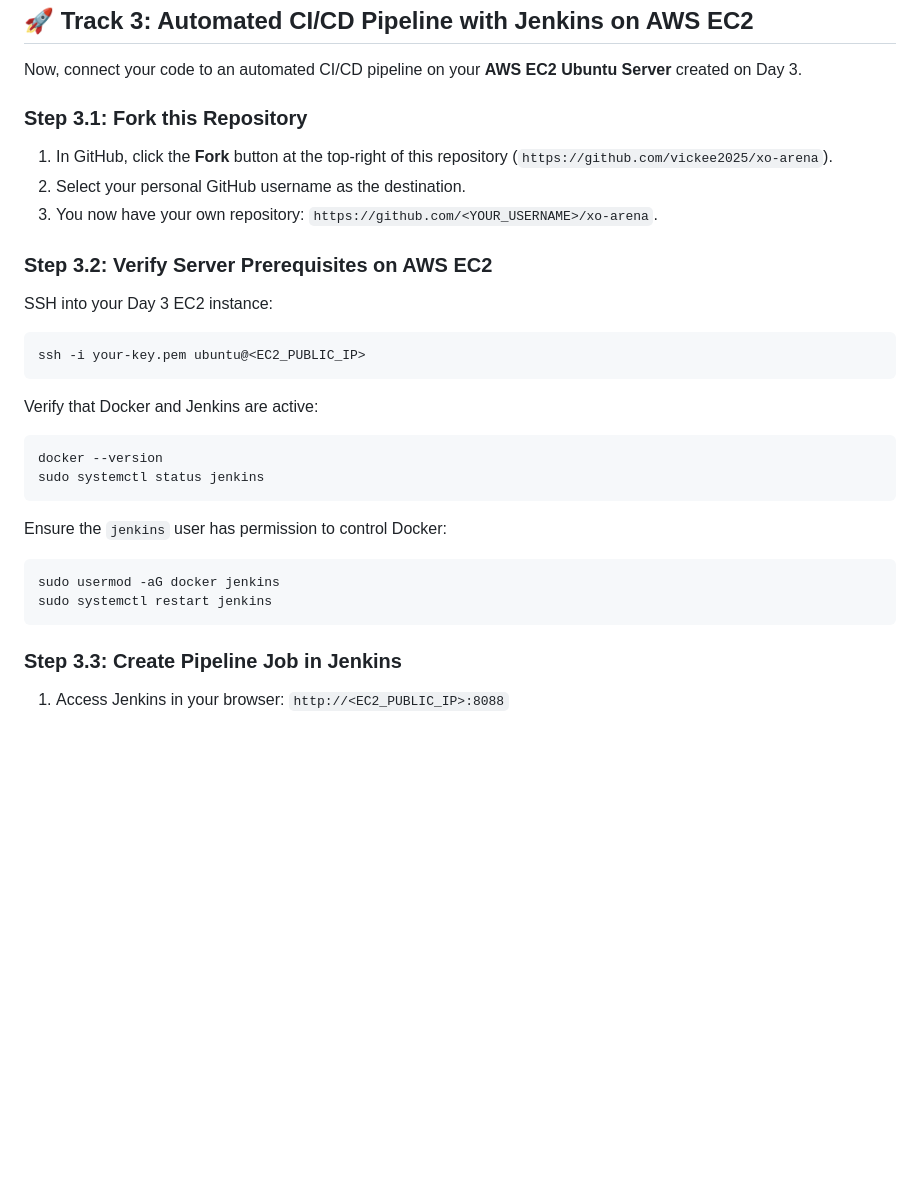
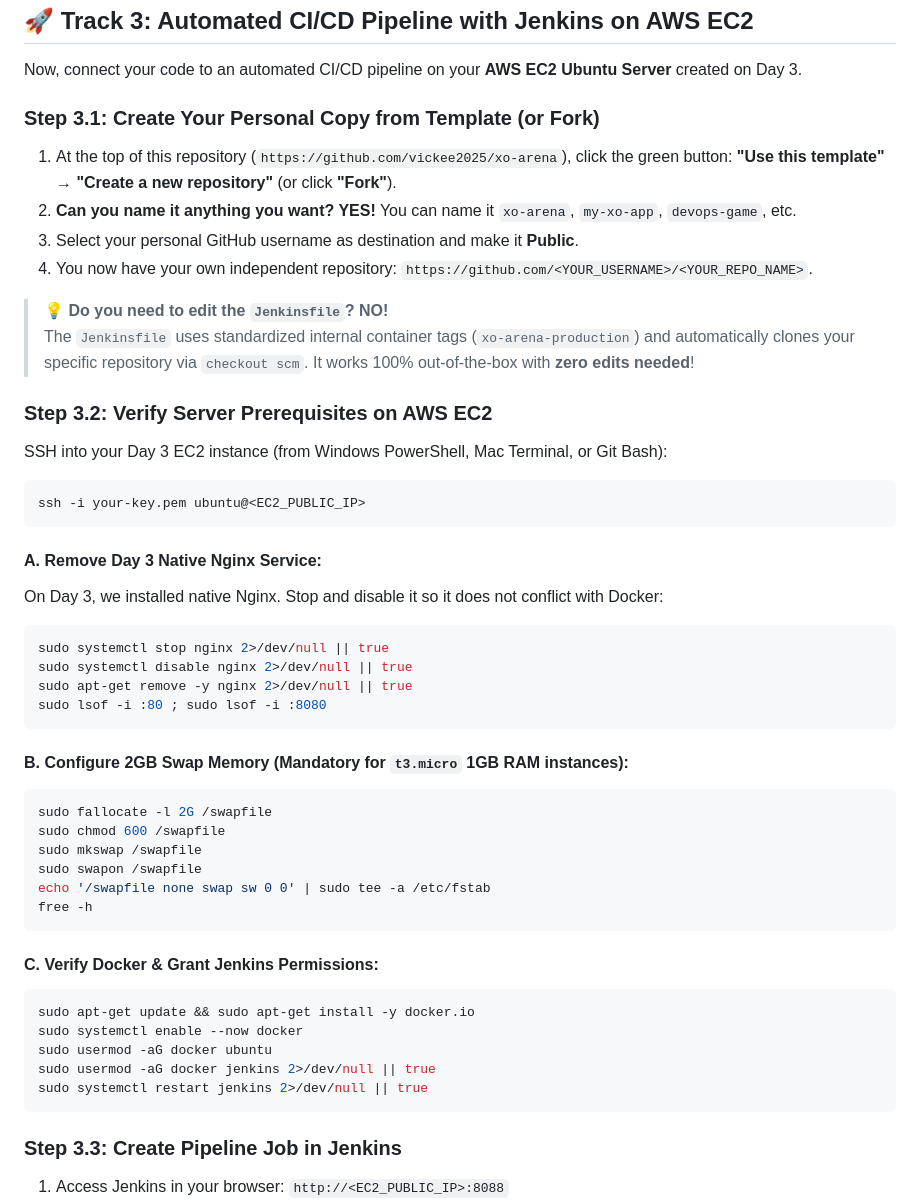
Before and after one commit to vickee2025/xo-arena, a Markdown page: README.md, the part around the change. Drawn GitHub-style; blank space fills up the shorter version.

Commit message:
docs: clarify zero-edit Jenkinsfile, Day 3 Nginx cleanup, and 2GB swap for t3.micro

````diff
--- a/README.md
+++ b/README.md
@@ -198,25 +198,47 @@ docker rm xo-arena-app
 
 Now, connect your code to an automated CI/CD pipeline on your **AWS EC2 Ubuntu Server** created on Day 3.
 
-### Step 3.1: Fork this Repository
-1. In GitHub, click the **Fork** button at the top-right of this repository (`https://github.com/vickee2025/xo-arena`).
-2. Select your personal GitHub username as the destination.
-3. You now have your own repository: `https://github.com/<YOUR_USERNAME>/xo-arena`.
+### Step 3.1: Create Your Personal Copy from Template (or Fork)
+1. At the top of this repository (`https://github.com/vickee2025/xo-arena`), click the green button: **"Use this template"** → **"Create a new repository"** (or click **"Fork"**).
+2. **Can you name it anything you want? YES!** You can name it `xo-arena`, `my-xo-app`, `devops-game`, etc.
+3. Select your personal GitHub username as destination and make it **Public**.
+4. You now have your own independent repository: `https://github.com/<YOUR_USERNAME>/<YOUR_REPO_NAME>`.
+
+> 💡 **Do you need to edit the `Jenkinsfile`? NO!**
+> The `Jenkinsfile` uses standardized internal container tags (`xo-arena-production`) and automatically clones your specific repository via `checkout scm`. It works 100% out-of-the-box with **zero edits needed**!
 
 ### Step 3.2: Verify Server Prerequisites on AWS EC2
-SSH into your Day 3 EC2 instance:
+SSH into your Day 3 EC2 instance (from Windows PowerShell, Mac Terminal, or Git Bash):
 ```bash
 ssh -i your-key.pem ubuntu@<EC2_PUBLIC_IP>
 ```
-Verify that Docker and Jenkins are active:
+
+#### A. Remove Day 3 Native Nginx Service:
+On Day 3, we installed native Nginx. Stop and disable it so it does not conflict with Docker:
 ```bash
-docker --version
-sudo systemctl status jenkins
+sudo systemctl stop nginx 2>/dev/null || true
+sudo systemctl disable nginx 2>/dev/null || true
+sudo apt-get remove -y nginx 2>/dev/null || true
+sudo lsof -i :80 ; sudo lsof -i :8080
 ```
-Ensure the `jenkins` user has permission to control Docker:
+
+#### B. Configure 2GB Swap Memory (Mandatory for `t3.micro` 1GB RAM instances):
 ```bash
-sudo usermod -aG docker jenkins
-sudo systemctl restart jenkins
+sudo fallocate -l 2G /swapfile
+sudo chmod 600 /swapfile
+sudo mkswap /swapfile
+sudo swapon /swapfile
+echo '/swapfile none swap sw 0 0' | sudo tee -a /etc/fstab
+free -h
+```
+
+#### C. Verify Docker & Grant Jenkins Permissions:
+```bash
+sudo apt-get update && sudo apt-get install -y docker.io
+sudo systemctl enable --now docker
+sudo usermod -aG docker ubuntu
+sudo usermod -aG docker jenkins 2>/dev/null || true
+sudo systemctl restart jenkins 2>/dev/null || true
 ```
 
 ### Step 3.3: Create Pipeline Job in Jenkins
````
